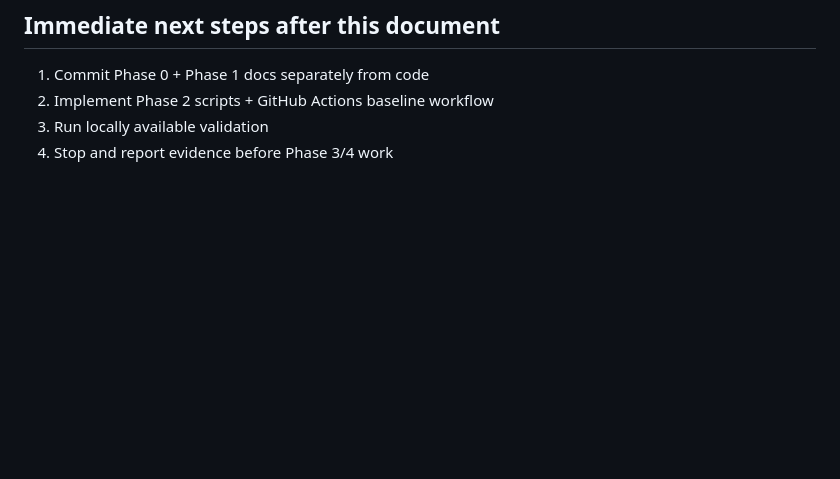
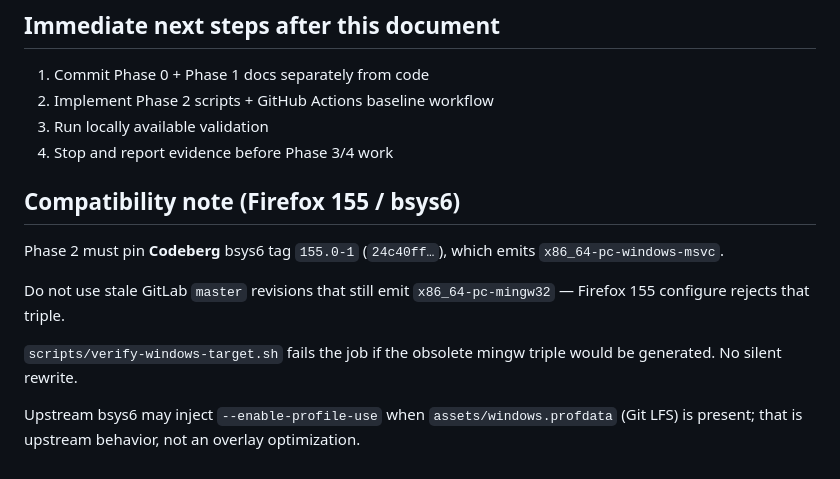
Before and after one commit to zerofrip/LibreWolf-Performance-Builder, a Markdown page: docs/PLAN.md, the part around the change. Drawn GitHub-style; blank space fills up the shorter version.

```diff
--- a/docs/PLAN.md
+++ b/docs/PLAN.md
@@ -170,3 +170,13 @@ Small commits per working phase. Do not squash unrelated phases.
 2. Implement Phase 2 scripts + GitHub Actions baseline workflow
 3. Run locally available validation
 4. Stop and report evidence before Phase 3/4 work
+
+## Compatibility note (Firefox 155 / bsys6)
+
+Phase 2 must pin **Codeberg** bsys6 tag `155.0-1` (`24c40ff…`), which emits `x86_64-pc-windows-msvc`.
+
+Do not use stale GitLab `master` revisions that still emit `x86_64-pc-mingw32` — Firefox 155 configure rejects that triple.
+
+`scripts/verify-windows-target.sh` fails the job if the obsolete mingw triple would be generated. No silent rewrite.
+
+Upstream bsys6 may inject `--enable-profile-use` when `assets/windows.profdata` (Git LFS) is present; that is upstream behavior, not an overlay optimization.
```
Also changed, not shown: docs/EVIDENCE.md (added, +36 -0 lines), docs/RESEARCH.md (+15 -0 lines).
